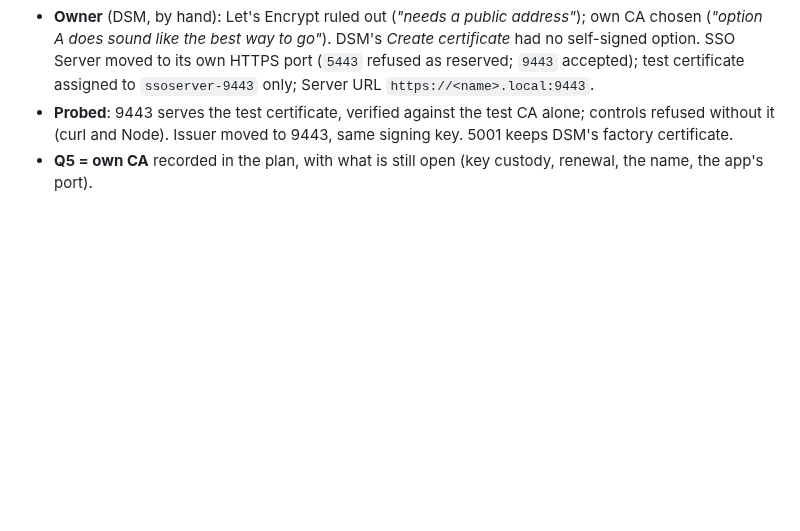
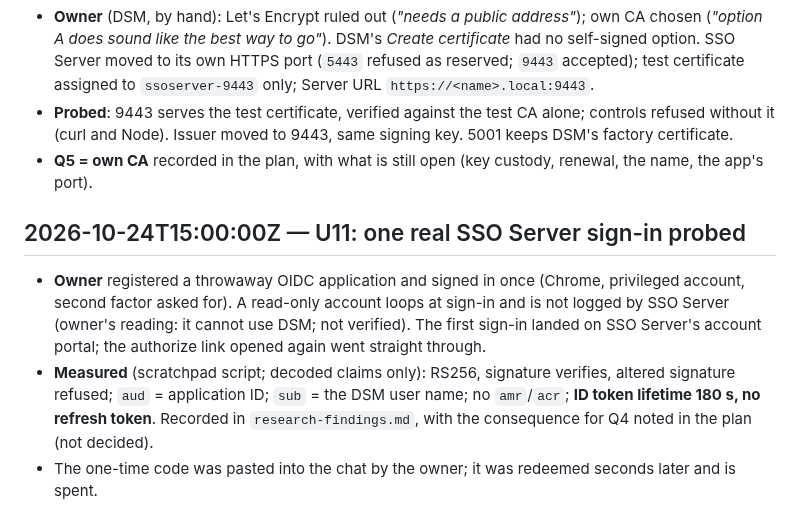
Before and after one commit to kuhndj67/spotify-companion, a Markdown page: aidlc-docs/audit.md, the part around the change. Drawn GitHub-style; blank space fills up the shorter version.

Commit message:
U11: real SSO Server token probed (180 s, no refresh token, sub = user name)
Co-Authored-By: Claude Opus 5.5 <noreply@anthropic.com>

```diff
--- a/aidlc-docs/audit.md
+++ b/aidlc-docs/audit.md
@@ -735,3 +735,14 @@ anonymous manifest HTTP 200).
 - **Probed**: 9443 serves the test certificate, verified against the test CA alone; controls refused without it
   (curl and Node). Issuer moved to 9443, same signing key. 5001 keeps DSM's factory certificate.
 - **Q5 = own CA** recorded in the plan, with what is still open (key custody, renewal, the name, the app's port).
+
+## 2026-10-24T15:00:00Z — U11: one real SSO Server sign-in probed
+
+- **Owner** registered a throwaway OIDC application and signed in once (Chrome, privileged account, second factor
+  asked for). A read-only account loops at sign-in and is not logged by SSO Server (owner's reading: it cannot use
+  DSM; not verified). The first sign-in landed on SSO Server's account portal; the authorize link opened again went
+  straight through.
+- **Measured** (scratchpad script; decoded claims only): RS256, signature verifies, altered signature refused; `aud`
+  = application ID; `sub` = the DSM user name; no `amr`/`acr`; **ID token lifetime 180 s, no refresh token**.
+  Recorded in `research-findings.md`, with the consequence for Q4 noted in the plan (not decided).
+- The one-time code was pasted into the chat by the owner; it was redeemed seconds later and is spent.
```
Also changed, not shown: 2 other files.
